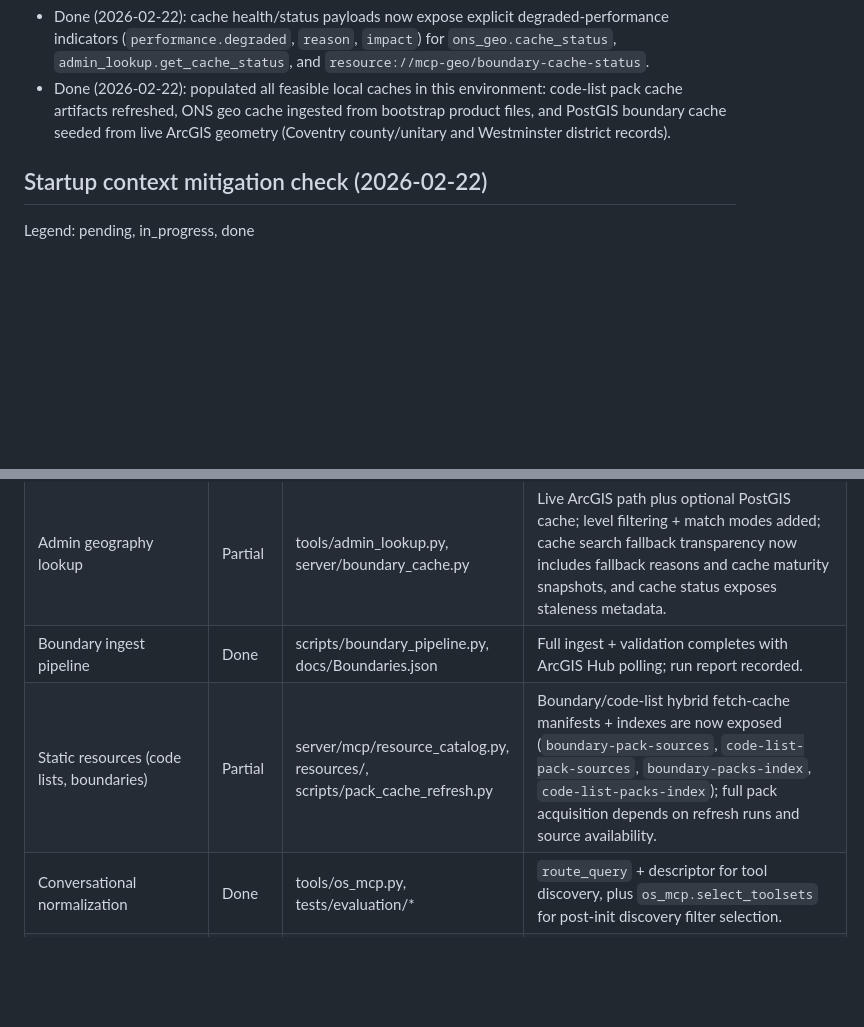
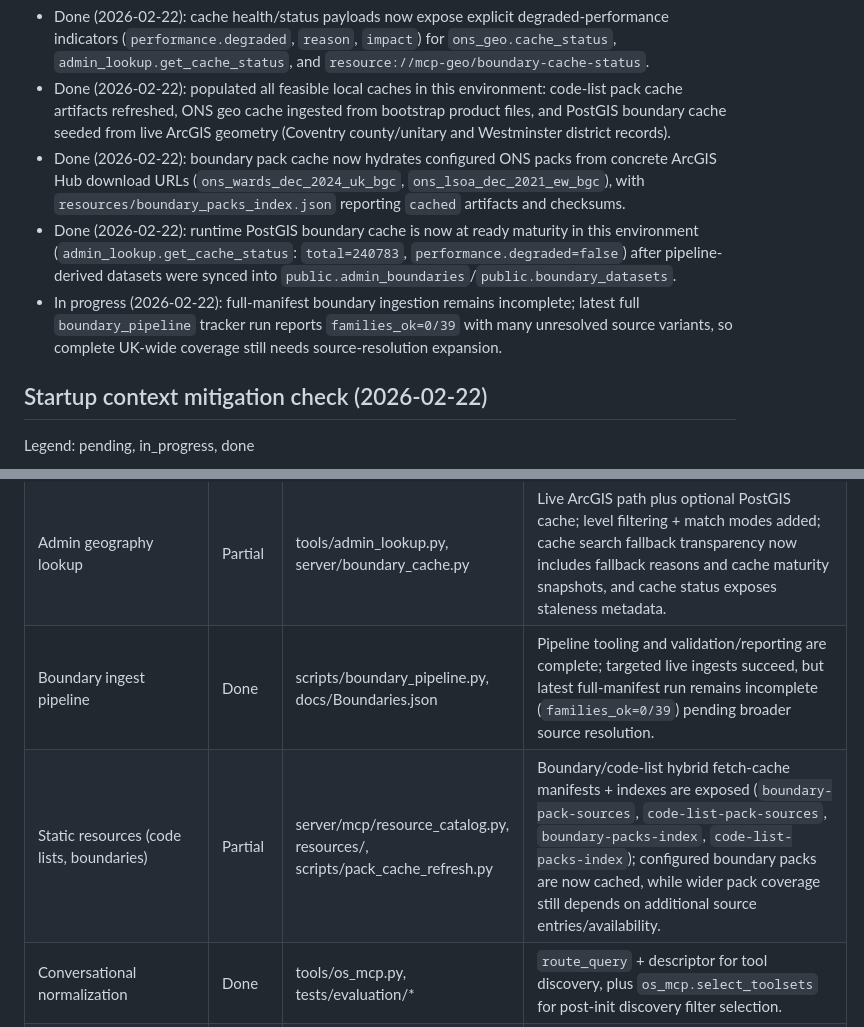
Before and after one commit to chris-page-gov/mcp-geo, a Markdown page: PROGRESS.MD, 2 parts joined by grey strips. Rendered like a GitHub page; blank space fills up the shorter version.

Commit message:
docs(progress): record boundary cache hydration status

```diff
--- a/PROGRESS.MD
+++ b/PROGRESS.MD
@@ -107,6 +107,18 @@ Legend: pending, in_progress, done
   code-list pack cache artifacts refreshed, ONS geo cache ingested from
   bootstrap product files, and PostGIS boundary cache seeded from live ArcGIS
   geometry (Coventry county/unitary and Westminster district records).
+- Done (2026-02-22): boundary pack cache now hydrates configured ONS packs from
+  concrete ArcGIS Hub download URLs (`ons_wards_dec_2024_uk_bgc`,
+  `ons_lsoa_dec_2021_ew_bgc`), with `resources/boundary_packs_index.json`
+  reporting `cached` artifacts and checksums.
+- Done (2026-02-22): runtime PostGIS boundary cache is now at ready maturity in
+  this environment (`admin_lookup.get_cache_status`: `total=240783`,
+  `performance.degraded=false`) after pipeline-derived datasets were synced into
+  `public.admin_boundaries`/`public.boundary_datasets`.
+- In progress (2026-02-22): full-manifest boundary ingestion remains
+  incomplete; latest full `boundary_pipeline` tracker run reports
+  `families_ok=0/39` with many unresolved source variants, so complete
+  UK-wide coverage still needs source-resolution expansion.
 
 ## Startup context mitigation check (2026-02-22)
 
@@ -306,8 +318,8 @@ Legend: Done, Partial, Not started
 | ONS dataset search | Done | tools/ons_search.py | Live search only; no sample fallback. |
 | NOMIS statistics | Partial | tools/nomis_data.py, tests/test_nomis_data.py, resources/nomis_workflows.json | Discovery/query tools working; fixed concept/codelist endpoints and improved GSS→NOMIS geography resolution (OA/LSOA/MSOA/ward). Added dataset-specific workflow profiles resource and routing guidance link-up; broader profile depth can still be expanded. |
 | Admin geography lookup | Partial | tools/admin_lookup.py, server/boundary_cache.py | Live ArcGIS path plus optional PostGIS cache; level filtering + match modes added; cache search fallback transparency now includes fallback reasons and cache maturity snapshots, and cache status exposes staleness metadata. |
-| Boundary ingest pipeline | Done | scripts/boundary_pipeline.py, docs/Boundaries.json | Full ingest + validation completes with ArcGIS Hub polling; run report recorded. |
-| Static resources (code lists, boundaries) | Partial | server/mcp/resource_catalog.py, resources/, scripts/pack_cache_refresh.py | Boundary/code-list hybrid fetch-cache manifests + indexes are now exposed (`boundary-pack-sources`, `code-list-pack-sources`, `boundary-packs-index`, `code-list-packs-index`); full pack acquisition depends on refresh runs and source availability. |
+| Boundary ingest pipeline | Done | scripts/boundary_pipeline.py, docs/Boundaries.json | Pipeline tooling and validation/reporting are complete; targeted live ingests succeed, but latest full-manifest run remains incomplete (`families_ok=0/39`) pending broader source resolution. |
+| Static resources (code lists, boundaries) | Partial | server/mcp/resource_catalog.py, resources/, scripts/pack_cache_refresh.py | Boundary/code-list hybrid fetch-cache manifests + indexes are exposed (`boundary-pack-sources`, `code-list-pack-sources`, `boundary-packs-index`, `code-list-packs-index`); configured boundary packs are now cached, while wider pack coverage still depends on additional source entries/availability. |
 | Conversational normalization | Done | tools/os_mcp.py, tests/evaluation/* | `route_query` + descriptor for tool discovery, plus `os_mcp.select_toolsets` for post-init discovery filter selection. |
 | Stats routing diagnostics | Done | tools/os_mcp.py | Added stats routing explainer tool. |
 | Evaluation harness / coverage matrix | Done | tests/evaluation/*, docs/evaluation.md | Question suite + rubric + harness; live capture optional. |
```
